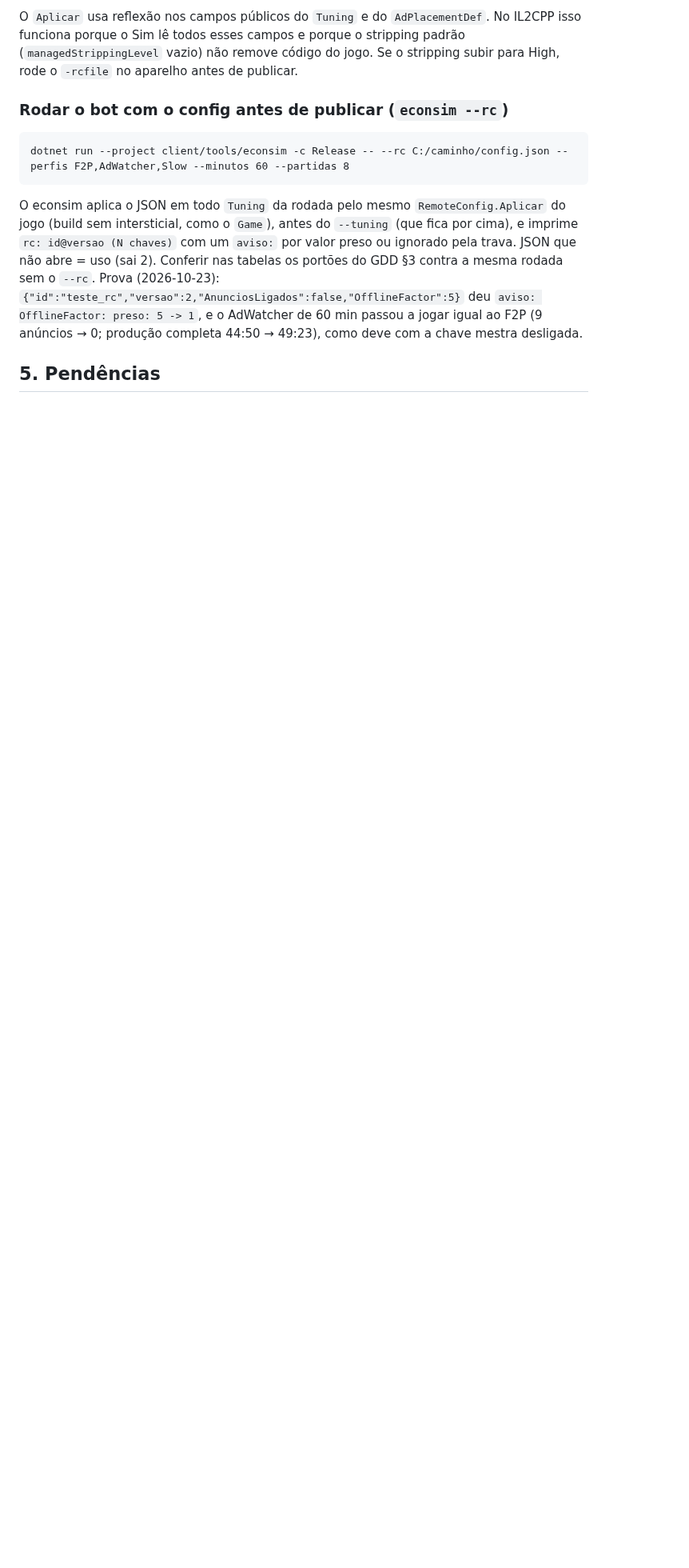
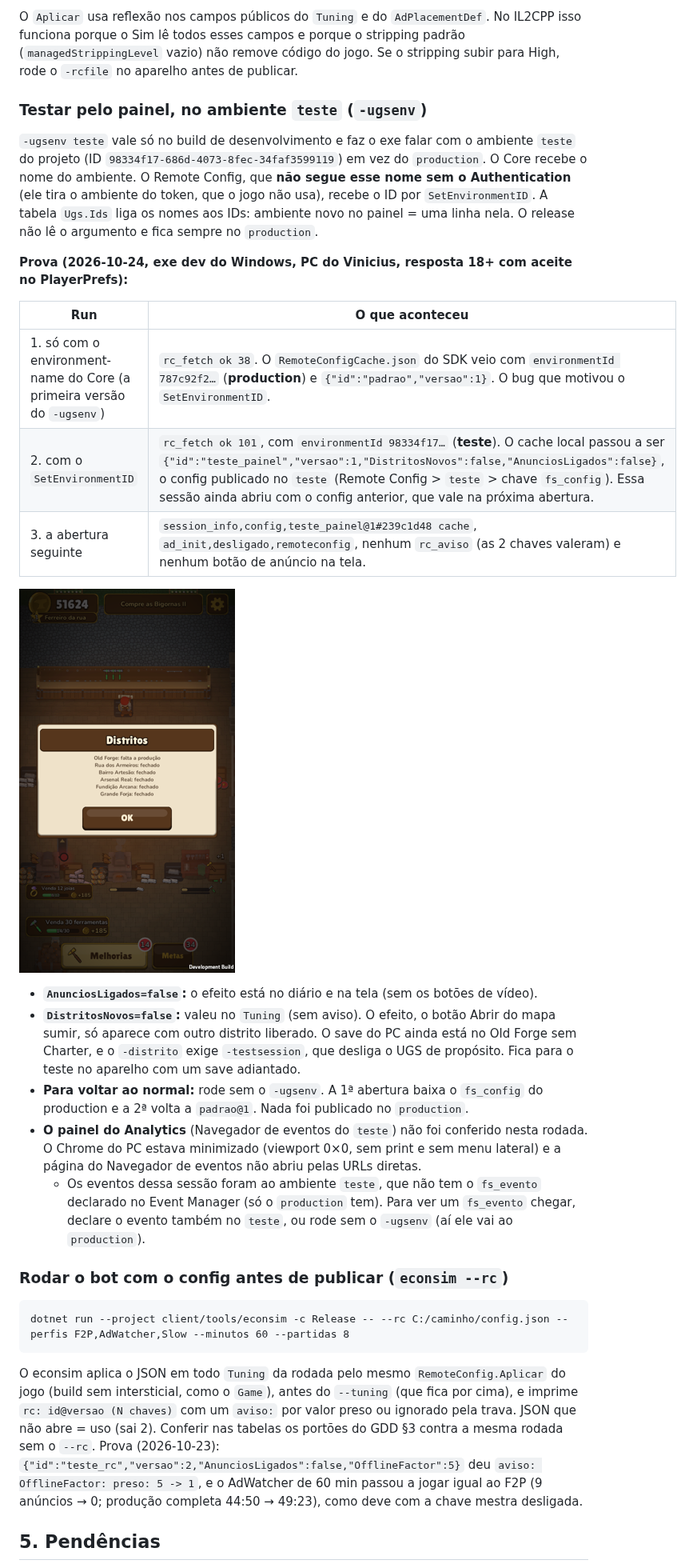
Before and after one commit to Vvs2705/forge-street, a Markdown page: docs/REMOTECONFIG_ANALYTICS.md, the part around the change. Shown at 80% size. Rendered like a GitHub page; pictures changed too: docs/img/rc_teste_mapa.png (added); blank space fills up the shorter version.

Commit message:
fix(ugs): -ugsenv leva o Remote Config ao ambiente por ID + prova no exe
Co-Authored-By: Claude Opus 5.5 (1M context) <noreply@anthropic.com>

````diff
--- a/docs/REMOTECONFIG_ANALYTICS.md
+++ b/docs/REMOTECONFIG_ANALYTICS.md
@@ -217,6 +217,26 @@ Checklist da troca:
 
 O `Aplicar` usa reflexão nos campos públicos do `Tuning` e do `AdPlacementDef`. No IL2CPP isso funciona porque o Sim lê todos esses campos e porque o stripping padrão (`managedStrippingLevel` vazio) não remove código do jogo. Se o stripping subir para High, rode o `-rcfile` no aparelho antes de publicar.
 
+### Testar pelo painel, no ambiente `teste` (`-ugsenv`)
+
+`-ugsenv teste` vale só no build de desenvolvimento e faz o exe falar com o ambiente `teste` do projeto (ID `98334f17-686d-4073-8fec-34faf3599119`) em vez do `production`. O Core recebe o nome do ambiente. O Remote Config, que **não segue esse nome sem o Authentication** (ele tira o ambiente do token, que o jogo não usa), recebe o ID por `SetEnvironmentID`. A tabela `Ugs.Ids` liga os nomes aos IDs: ambiente novo no painel = uma linha nela. O release não lê o argumento e fica sempre no `production`.
+
+**Prova (2026-10-24, exe dev do Windows, PC do Vinicius, resposta 18+ com aceite no PlayerPrefs):**
+
+| Run | O que aconteceu |
+|---|---|
+| 1. só com o environment-name do Core (a primeira versão do `-ugsenv`) | `rc_fetch ok 38`. O `RemoteConfigCache.json` do SDK veio com `environmentId 787c92f2…` (**production**) e `{"id":"padrao","versao":1}`. O bug que motivou o `SetEnvironmentID`. |
+| 2. com o `SetEnvironmentID` | `rc_fetch ok 101`, com `environmentId 98334f17…` (**teste**). O cache local passou a ser `{"id":"teste_painel","versao":1,"DistritosNovos":false,"AnunciosLigados":false}`, o config publicado no `teste` (Remote Config > `teste` > chave `fs_config`). Essa sessão ainda abriu com o config anterior, que vale na próxima abertura. |
+| 3. a abertura seguinte | `session_info,config,teste_painel@1#239c1d48 cache`, `ad_init,desligado,remoteconfig`, nenhum `rc_aviso` (as 2 chaves valeram) e nenhum botão de anúncio na tela. |
+
+![exe com o config do teste](img/rc_teste_mapa.png)
+
+- **`AnunciosLigados=false`:** o efeito está no diário e na tela (sem os botões de vídeo).
+- **`DistritosNovos=false`:** valeu no `Tuning` (sem aviso). O efeito, o botão Abrir do mapa sumir, só aparece com outro distrito liberado. O save do PC ainda está no Old Forge sem Charter, e o `-distrito` exige `-testsession`, que desliga o UGS de propósito. Fica para o teste no aparelho com um save adiantado.
+- **Para voltar ao normal:** rode sem o `-ugsenv`. A 1ª abertura baixa o `fs_config` do production e a 2ª volta a `padrao@1`. Nada foi publicado no `production`.
+- **O painel do Analytics** (Navegador de eventos do `teste`) não foi conferido nesta rodada. O Chrome do PC estava minimizado (viewport 0×0, sem print e sem menu lateral) e a página do Navegador de eventos não abriu pelas URLs diretas.
+  - Os eventos dessa sessão foram ao ambiente `teste`, que não tem o `fs_evento` declarado no Event Manager (só o `production` tem). Para ver um `fs_evento` chegar, declare o evento também no `teste`, ou rode sem o `-ugsenv` (aí ele vai ao `production`).
+
 ### Rodar o bot com o config antes de publicar (`econsim --rc`)
 
 ```
````
Also changed, not shown: CHANGELOG.md (+1 -0 lines), 1 other file.
